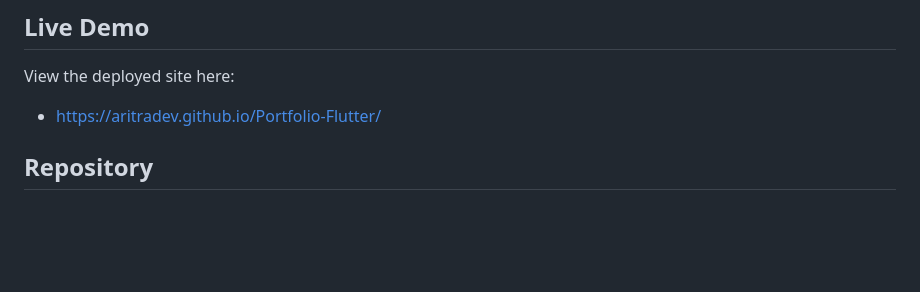
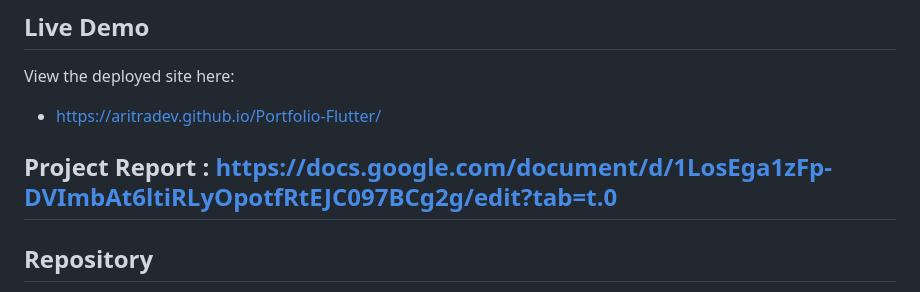
Before and after one commit to aritradev/Portfolio-Flutter, a Markdown page: README.md, the part around the change. GitHub-like rendering; blank space fills up the shorter version.

Commit message:
Update README with project report link
Added project report link to README.

```diff
--- a/README.md
+++ b/README.md
@@ -23,6 +23,8 @@ The design aims to feel less like a default Flutter template and more like a cur
 View the deployed site here:
 
 - https://aritradev.github.io/Portfolio-Flutter/
+
+## Project Report : https://docs.google.com/document/d/1LosEga1zFp-DVImbAt6ltiRLyOpotfRtEJC097BCg2g/edit?tab=t.0
 
 ## Repository
 
```
